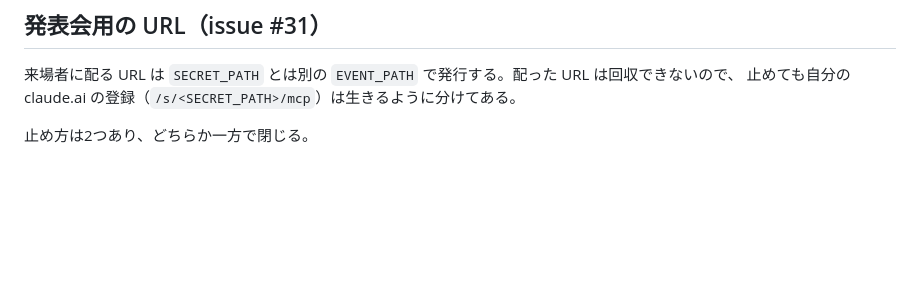
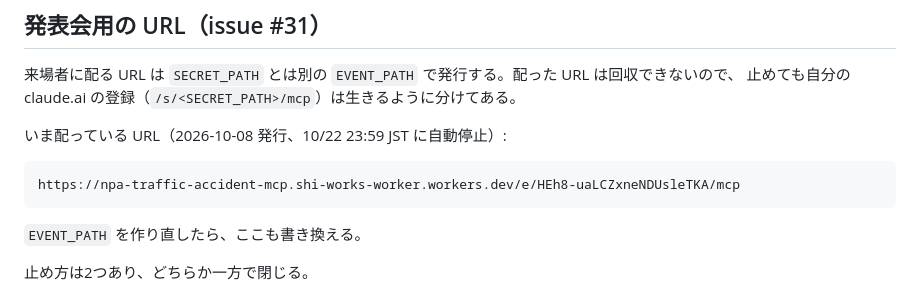
Before and after one commit to shiwaku/npa-traffic-accident-analytics, a Markdown page: deploy/cloudflare/README.md, the part around the change. Drawn GitHub-style; blank space fills up the shorter version.

Commit message:
発表会で配っている来場者用 URL を README に書いた (#31) (#57)
Claude-Session: https://claude.ai/code/session_01XrnYNEqKJ4jumuYtLhdcht

Co-authored-by: shiwaku <shiwaku@mierune.co.jp>
Co-authored-by: Claude Opus 5.5 <noreply@anthropic.com>

````diff
--- a/deploy/cloudflare/README.md
+++ b/deploy/cloudflare/README.md
@@ -157,6 +157,14 @@ claude.ai の Settings → Connectors → Add custom connector に登録済み
 来場者に配る URL は `SECRET_PATH` とは別の `EVENT_PATH` で発行する。配った URL は回収できないので、
 止めても自分の claude.ai の登録（`/s/<SECRET_PATH>/mcp`）は生きるように分けてある。
 
+いま配っている URL（2026-10-08 発行、10/22 23:59 JST に自動停止）:
+
+```
+https://npa-traffic-accident-mcp.shi-works-worker.workers.dev/e/HEh8-uaLCZxneNDUsleTKA/mcp
+```
+
+`EVENT_PATH` を作り直したら、ここも書き換える。
+
 止め方は2つあり、どちらか一方で閉じる。
 
 - **期限**: `wrangler.jsonc` の `vars.EVENT_UNTIL`（いまは `2026-10-22T23:59:59+09:00`）を過ぎると `/e/…` は 404。
````
